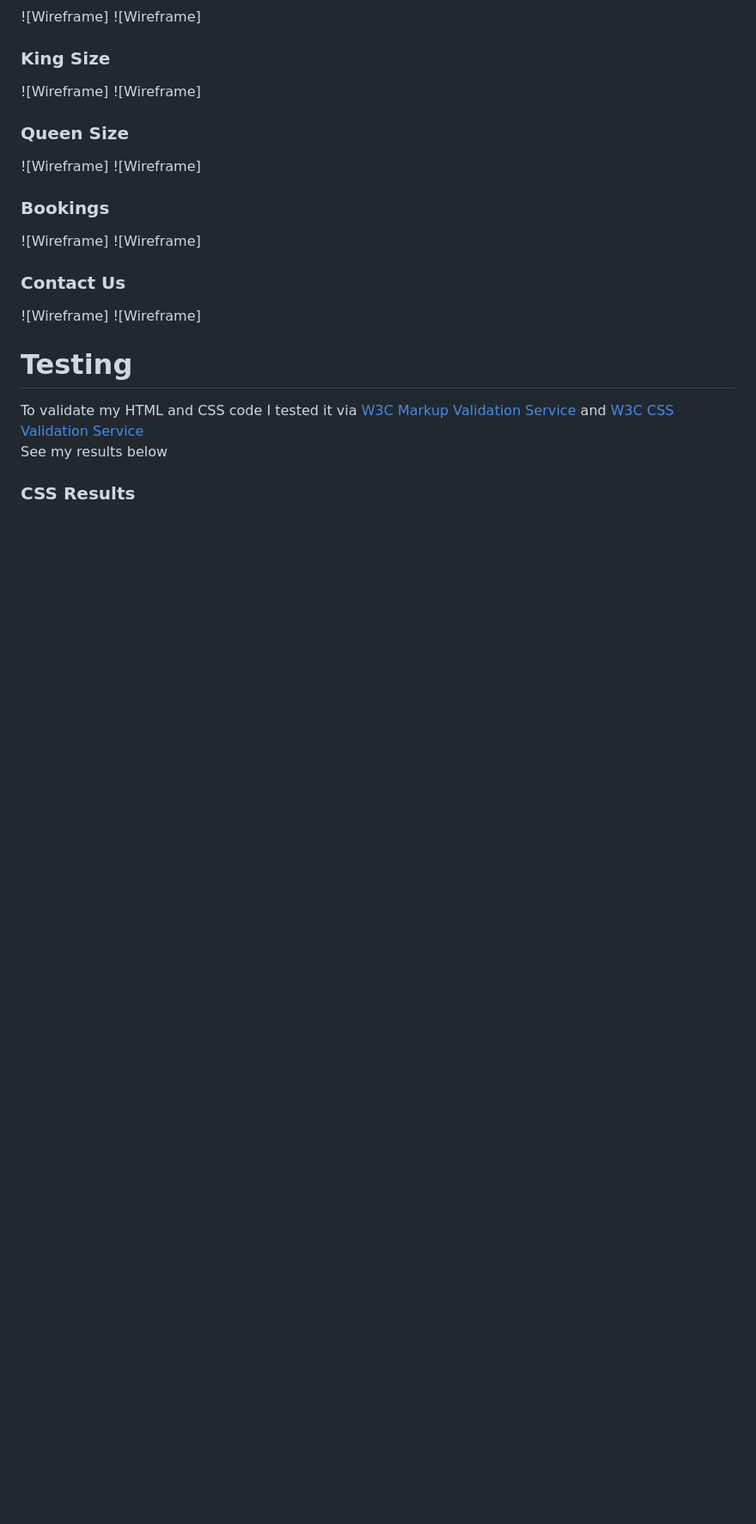
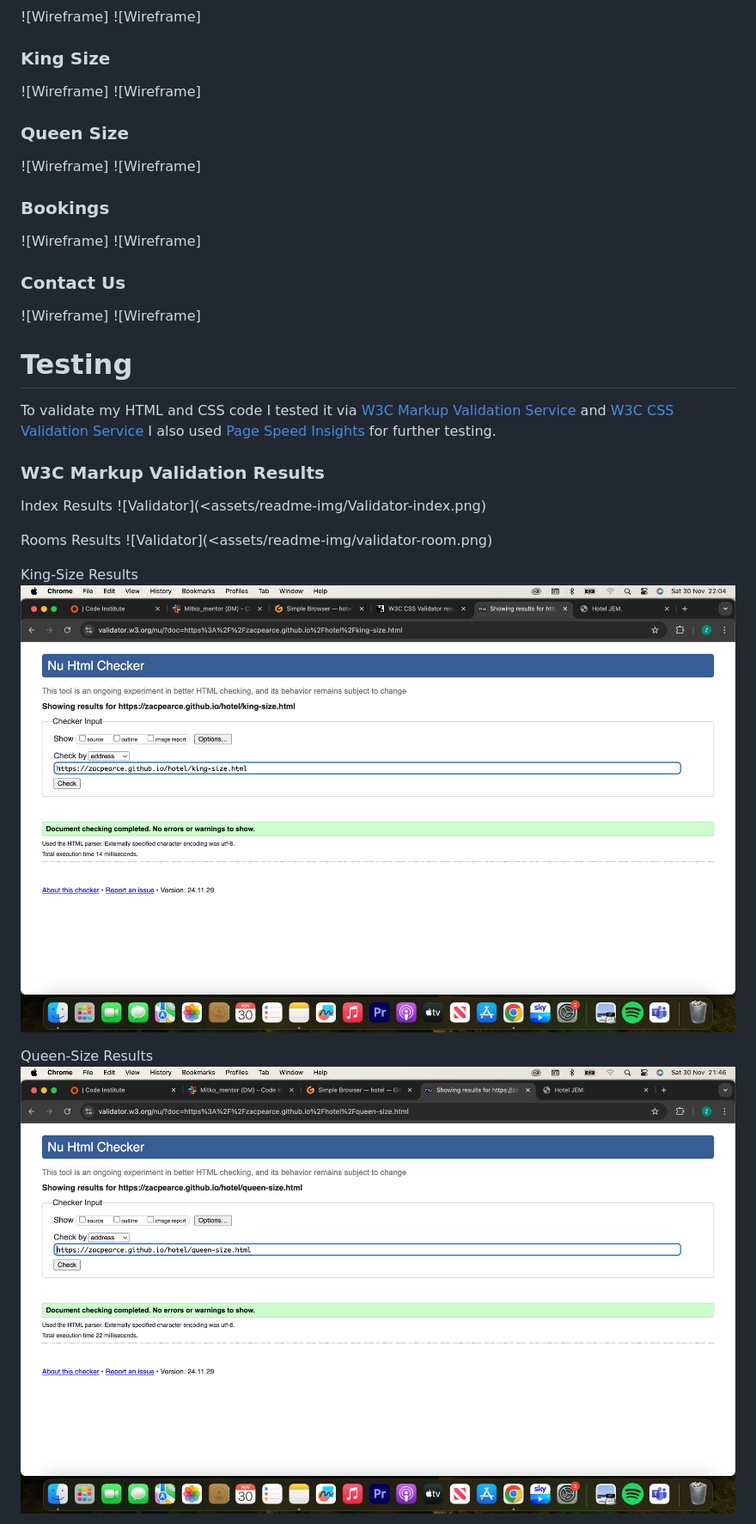
Before and after one commit to ZacPearce/hotel, a Markdown page: README.md, the part around one of its changes. Shown at 86% size. Drawn GitHub-style; blank space fills up the shorter version.

```diff
--- a/README.md
+++ b/README.md
@@ -118,7 +119,19 @@ I used sans-serif for the articles as it is neutral and easy to read and differe
 
 # Testing
 
-To validate my HTML and CSS code I tested it via [W3C Markup Validation Service](https://validator.w3.org/)  and [W3C CSS Validation Service](https://jigsaw.w3.org/css-validator/)
-See my results below
+To validate my HTML and CSS code I tested it via [W3C Markup Validation Service](https://validator.w3.org/)  and [W3C CSS Validation Service](https://jigsaw.w3.org/css-validator/)  I also used [Page Speed Insights](https://pagespeed.web.dev/) for further testing.
 
-### CSS Results
+### W3C Markup Validation Results
+
+Index Results
+![Validator](<assets/readme-img/Validator-index.png)
+
+Rooms Results
+![Validator](<assets/readme-img/validator-room.png)
+
+King-Size Results
+![Validator](assets/readme-img/validator-king.png)
+
+Queen-Size Results
+![Validator](assets/readme-img/validator-queen.png)
+
```
Also changed, not shown: other parts of README.md (+12 -5 lines).
